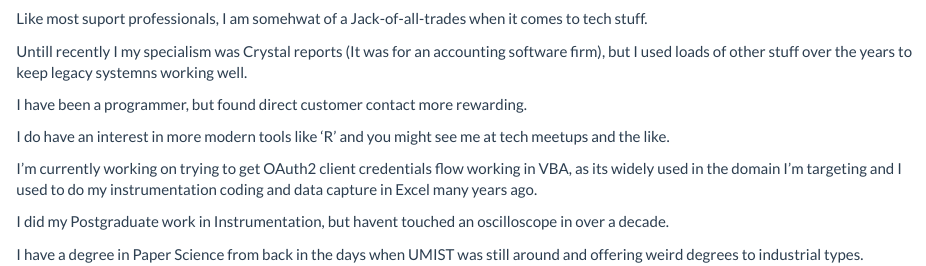
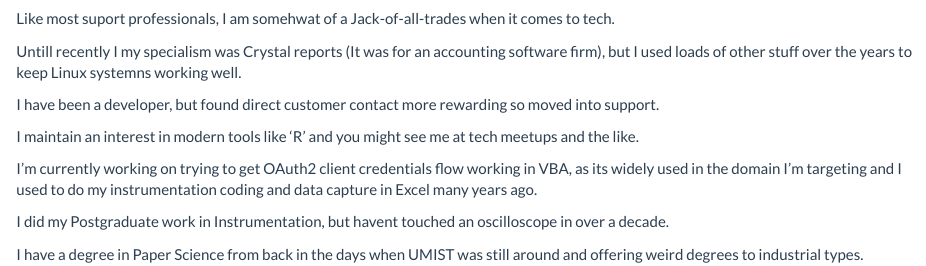
Before and after one commit to dtaylor222/personalpages, an R Markdown document (About_Me.Rmd): the page in a window 1100 px wide, from 770 px down. Rendered offline with R 4.5, knitr and Pandoc, with nearby package versions.

Commit message:
typo fixed

```diff
--- a/About_Me.Rmd
+++ b/About_Me.Rmd
@@ -7,13 +7,13 @@ I am based in the West End of my adopted City of Glasgow.
 
 ![](images/kelvinbridgebnw.jpg)
 
-Like most suport professionals, I am somehwat of a Jack-of-all-trades when it comes to tech stuff.
+Like most suport professionals, I am somehwat of a Jack-of-all-trades when it comes to tech.
 
-Untill recently I my specialism was Crystal reports (It was for an accounting software firm), but I used loads of other stuff over the years to keep legacy systemns working well.
+Untill recently I my specialism was Crystal reports (It was for an accounting software firm), but I used loads of other stuff over the years to keep Linux systemns working well.
 
-I have been a programmer, but found direct customer contact more rewarding.
+I have been a developer, but found direct customer contact more rewarding so moved into support.
 
-I do have an interest in more modern tools like 'R' and you might see me at tech meetups and the like.
+I maintain an interest in modern tools like 'R' and you might see me at tech meetups and the like.
 
 I'm currently working on trying to get OAuth2 client credentials flow working in VBA, as its widely used in the domain I'm targeting and I used to do my instrumentation coding and data capture in Excel many years ago.
 
```
Also changed, not shown: index.Rmd (+1 -1 lines), 2 other files.
